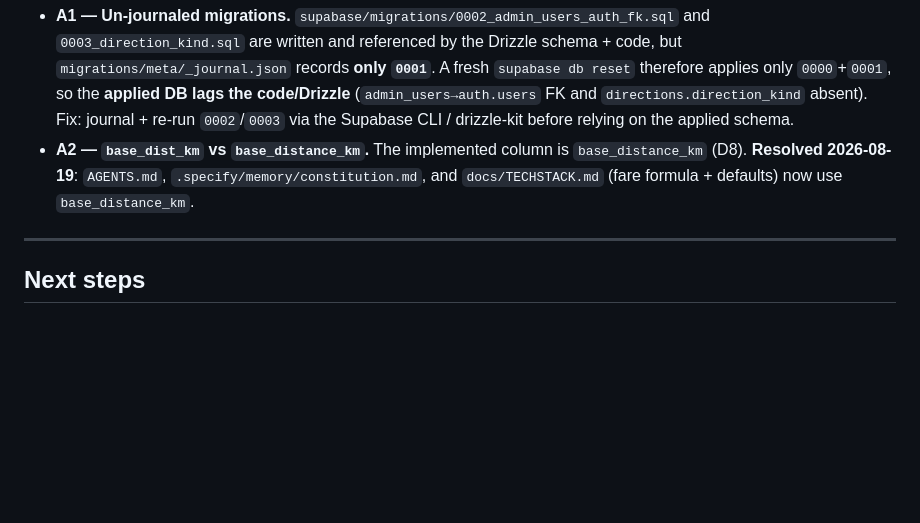
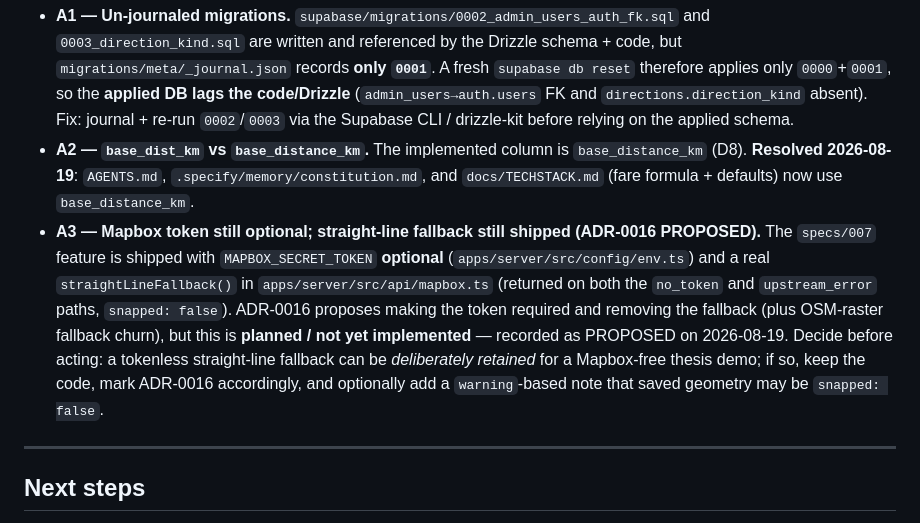
Before and after one commit to gjpgabayeron/komyuter, a Markdown page: docs/DEVIATIONS.md, the part around the change. GitHub-like rendering; blank space fills up the shorter version.

Commit message:
docs(adr): propose required Mapbox tokens, drop mock/OSM fallback

```diff
--- a/docs/DEVIATIONS.md
+++ b/docs/DEVIATIONS.md
@@ -81,6 +81,7 @@ Recorded so it is not lost; fix independently of the thesis reconciliation.
 
 - **A1 — Un-journaled migrations.** `supabase/migrations/0002_admin_users_auth_fk.sql` and `0003_direction_kind.sql` are written and referenced by the Drizzle schema + code, but `migrations/meta/_journal.json` records **only `0001`**. A fresh `supabase db reset` therefore applies only `0000`+`0001`, so the **applied DB lags the code/Drizzle** (`admin_users→auth.users` FK and `directions.direction_kind` absent). Fix: journal + re-run `0002`/`0003` via the Supabase CLI / drizzle-kit before relying on the applied schema.
 - **A2 — `base_dist_km` vs `base_distance_km`.** The implemented column is `base_distance_km` (D8). **Resolved 2026-08-19**: `AGENTS.md`, `.specify/memory/constitution.md`, and `docs/TECHSTACK.md` (fare formula + defaults) now use `base_distance_km`.
+- **A3 — Mapbox token still optional; straight-line fallback still shipped (ADR-0016 PROPOSED).** The `specs/007` feature is shipped with `MAPBOX_SECRET_TOKEN` **optional** (`apps/server/src/config/env.ts`) and a real `straightLineFallback()` in `apps/server/src/api/mapbox.ts` (returned on both the `no_token` and `upstream_error` paths, `snapped: false`). ADR-0016 proposes making the token required and removing the fallback (plus OSM-raster fallback churn), but this is **planned / not yet implemented** — recorded as PROPOSED on 2026-08-19. Decide before acting: a tokenless straight-line fallback can be _deliberately retained_ for a Mapbox-free thesis demo; if so, keep the code, mark ADR-0016 accordingly, and optionally add a `warning`-based note that saved geometry may be `snapped: false`.
 
 ---
 
```
Also changed, not shown: docs/CONTEXT.md (+8 -0 lines), docs/adr/0016-mapbox-token-required.md (added, +45 -0 lines).
